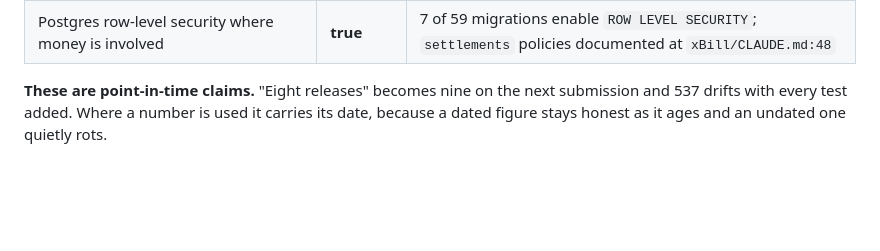
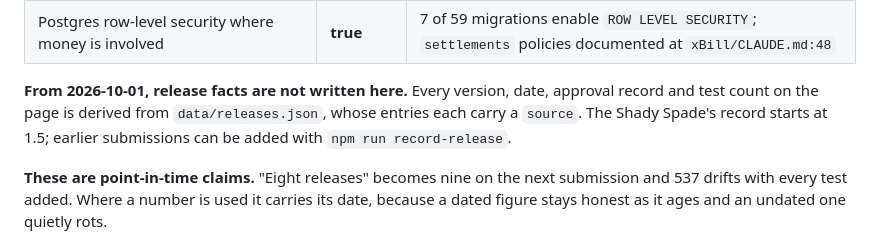
Before and after one commit to imvijaygoyal1/vijaygoyal-site, a Markdown page: docs/CONTENT.md, the part around the change. Rendered like a GitHub page; blank space fills up the shorter version.

```diff
--- a/docs/CONTENT.md
+++ b/docs/CONTENT.md
@@ -27,6 +27,12 @@ all four are true.** None was invented.
 | **Updated 2026-09-27:** The Shady Spade 9 releases, 8 approved first time; v2.0 live with Apple Watch | **true** | App Store lookup API 2026-09-27: **2.0**, released 2026-09-24; one rejection (v1.9, guideline 5.1.2); owner confirmed 2026-09-27 |
 | **Retired 2026-09-27:** every test count (537, 192, 729) | removed | Recorded totals disagreed (Shady Spade 179–193 across September) and a stale count shipped twice. They return only when read at build time |
 | Postgres row-level security where money is involved | **true** | 7 of 59 migrations enable `ROW LEVEL SECURITY`; `settlements` policies documented at `xBill/CLAUDE.md:48` |
+
+**From 2026-10-01, release facts are not written here.** Every version, date,
+approval record and test count on the page is derived from
+`data/releases.json`, whose entries each carry a `source`. The Shady Spade's
+record starts at 1.5; earlier submissions can be added with
+`npm run record-release`.
 
 **These are point-in-time claims.** "Eight releases" becomes nine on the next
 submission and 537 drifts with every test added. Where a number is used it
```
Also changed, not shown: docs/RUNBOOK.md (+9 -2 lines).
